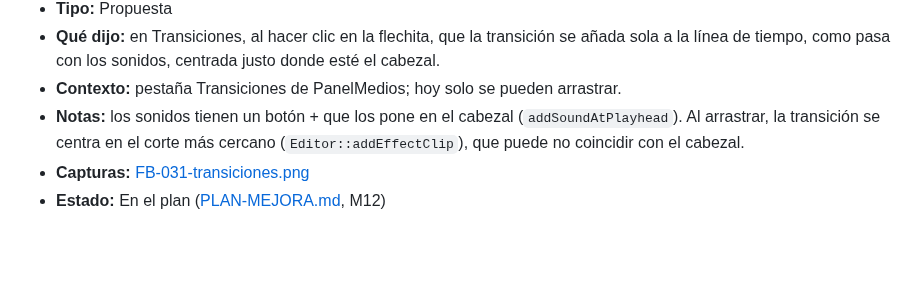
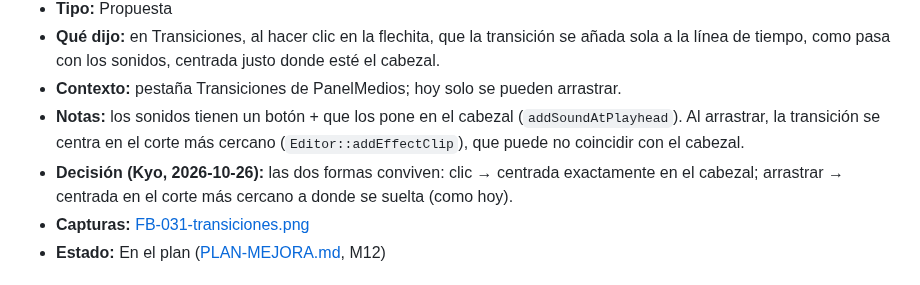
Before and after one commit to KyoSharkCode/SharkCut, a Markdown page: docs/feedback/FEEDBACK.md, the part around the change. Drawn GitHub-style; blank space fills up the shorter version.

```diff
--- a/docs/feedback/FEEDBACK.md
+++ b/docs/feedback/FEEDBACK.md
@@ -476,6 +476,8 @@ Formato y estados: ver [README.md](README.md).
 - **Notas:** los sonidos tienen un botón + que los pone en el cabezal
   (`addSoundAtPlayhead`). Al arrastrar, la transición se centra en el corte más cercano
   (`Editor::addEffectClip`), que puede no coincidir con el cabezal.
+- **Decisión (Kyo, 2026-10-26):** las dos formas conviven: clic → centrada exactamente en
+  el cabezal; arrastrar → centrada en el corte más cercano a donde se suelta (como hoy).
 - **Capturas:** [FB-031-transiciones.png](capturas/FB-031-transiciones.png)
 - **Estado:** En el plan ([PLAN-MEJORA.md](PLAN-MEJORA.md), M12)
 
```
Also changed, not shown: docs/feedback/PLAN-MEJORA.md (+4 -3 lines).
